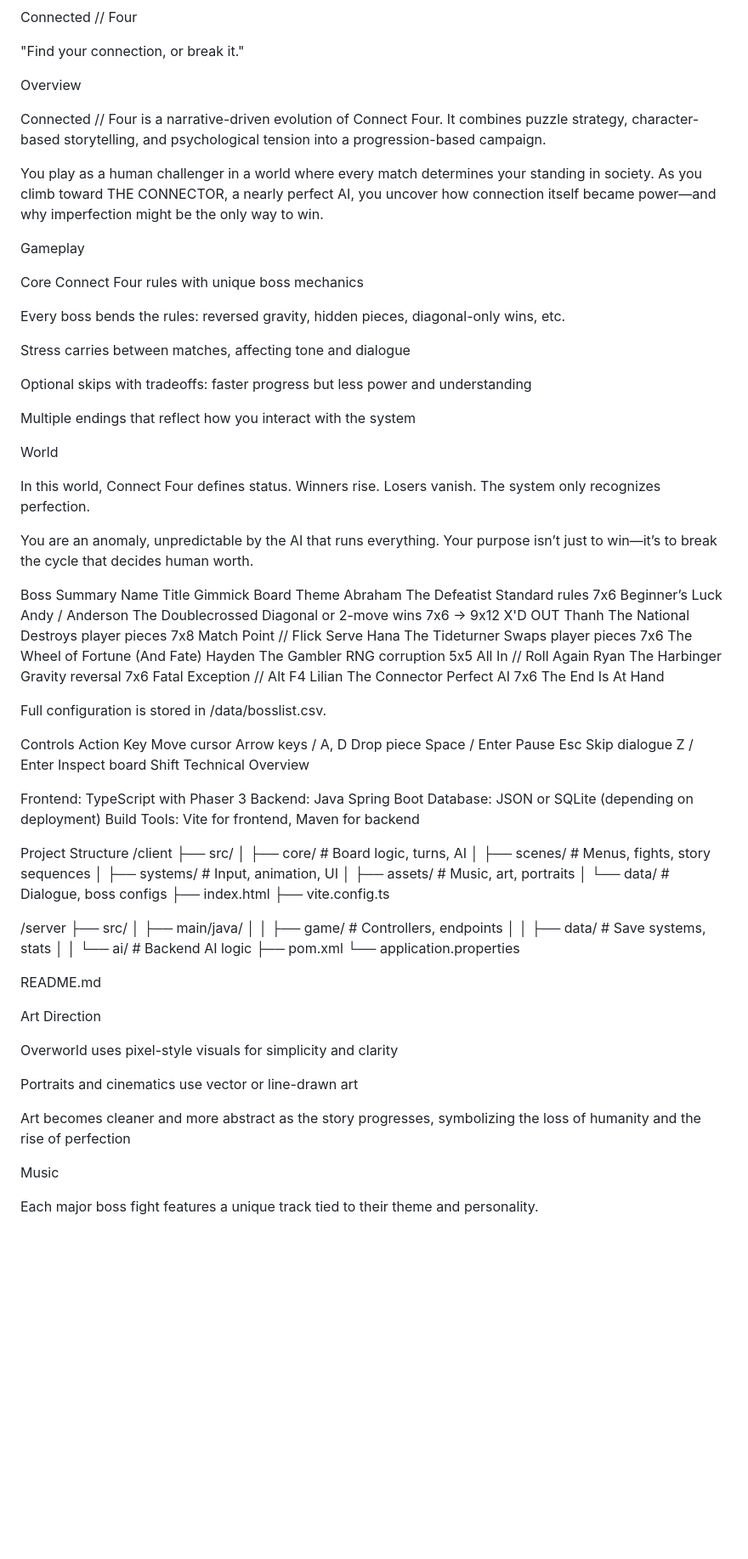
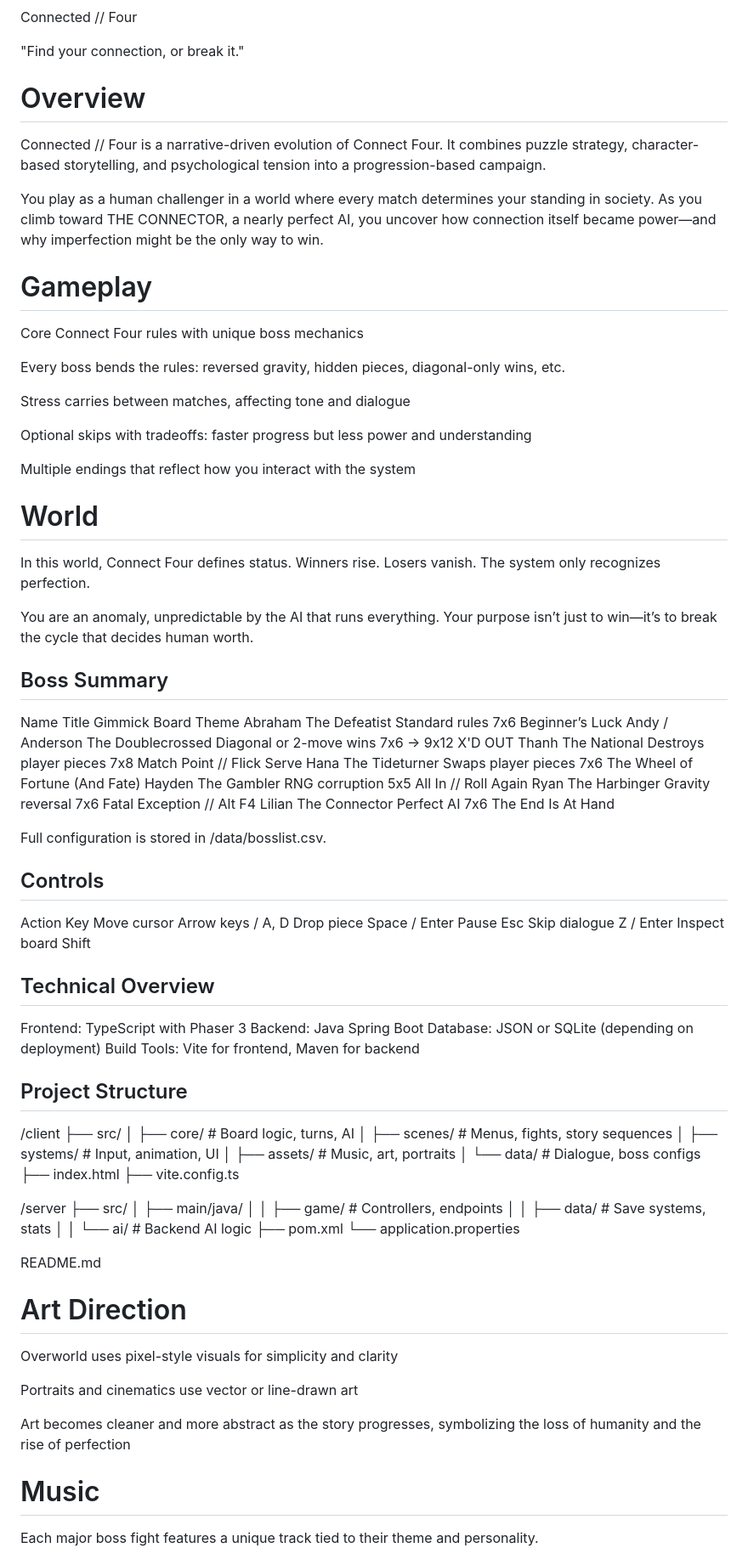
Before and after one commit to xTenacity/connect, a Markdown page: README.md, the part around one of its changes. Shown at 85% size. Drawn GitHub-style; blank space fills up the shorter version.

Commit message:
Refactor README for improved structure and clarity
Updated formatting and structure of the README file, including section headers and content organization.

```diff
--- a/README.md
+++ b/README.md
@@ -2,13 +2,13 @@ Connected // Four
 
 "Find your connection, or break it."
 
-Overview
+# Overview
 
 Connected // Four is a narrative-driven evolution of Connect Four. It combines puzzle strategy, character-based storytelling, and psychological tension into a progression-based campaign.
 
 You play as a human challenger in a world where every match determines your standing in society. As you climb toward THE CONNECTOR, a nearly perfect AI, you uncover how connection itself became power—and why imperfection might be the only way to win.
 
-Gameplay
+# Gameplay
 
 Core Connect Four rules with unique boss mechanics
 
@@ -20,7 +20,7 @@ Optional skips with tradeoffs: faster progress but less power and understanding
 
 Multiple endings that reflect how you interact with the system
 
-World
+# World
 
 In this world, Connect Four defines status.
 Winners rise. Losers vanish. The system only recognizes perfection.
@@ -28,7 +28,7 @@ Winners rise. Losers vanish. The system only recognizes perfection.
 You are an anomaly, unpredictable by the AI that runs everything.
 Your purpose isn’t just to win—it’s to break the cycle that decides human worth.
 
-Boss Summary
+## Boss Summary
 Name	Title	Gimmick	Board	Theme
 Abraham	The Defeatist	Standard rules	7x6	Beginner’s Luck
 Andy / Anderson	The Doublecrossed	Diagonal or 2-move wins	7x6 → 9x12	X'D OUT
@@ -40,21 +40,22 @@ Lilian	The Connector	Perfect AI	7x6	The End Is At Hand
 
 Full configuration is stored in /data/bosslist.csv.
 
-Controls
+## Controls
 Action	Key
 Move cursor	Arrow keys / A, D
 Drop piece	Space / Enter
 Pause	Esc
 Skip dialogue	Z / Enter
 Inspect board	Shift
-Technical Overview
 
+
+## Technical Overview
 Frontend: TypeScript with Phaser 3
 Backend: Java Spring Boot
 Database: JSON or SQLite (depending on deployment)
 Build Tools: Vite for frontend, Maven for backend
 
-Project Structure
+## Project Structure
 /client
  ├── src/
  │    ├── core/           # Board logic, turns, AI
@@ -76,7 +77,7 @@ Project Structure
 
 README.md
 
-Art Direction
+# Art Direction
 
 Overworld uses pixel-style visuals for simplicity and clarity
 
@@ -84,7 +85,7 @@ Portraits and cinematics use vector or line-drawn art
 
 Art becomes cleaner and more abstract as the story progresses, symbolizing the loss of humanity and the rise of perfection
 
-Music
+# Music
 
 Each major boss fight features a unique track tied to their theme and personality.
 
```
Also changed, not shown: other parts of README.md (+10 -17 lines).
